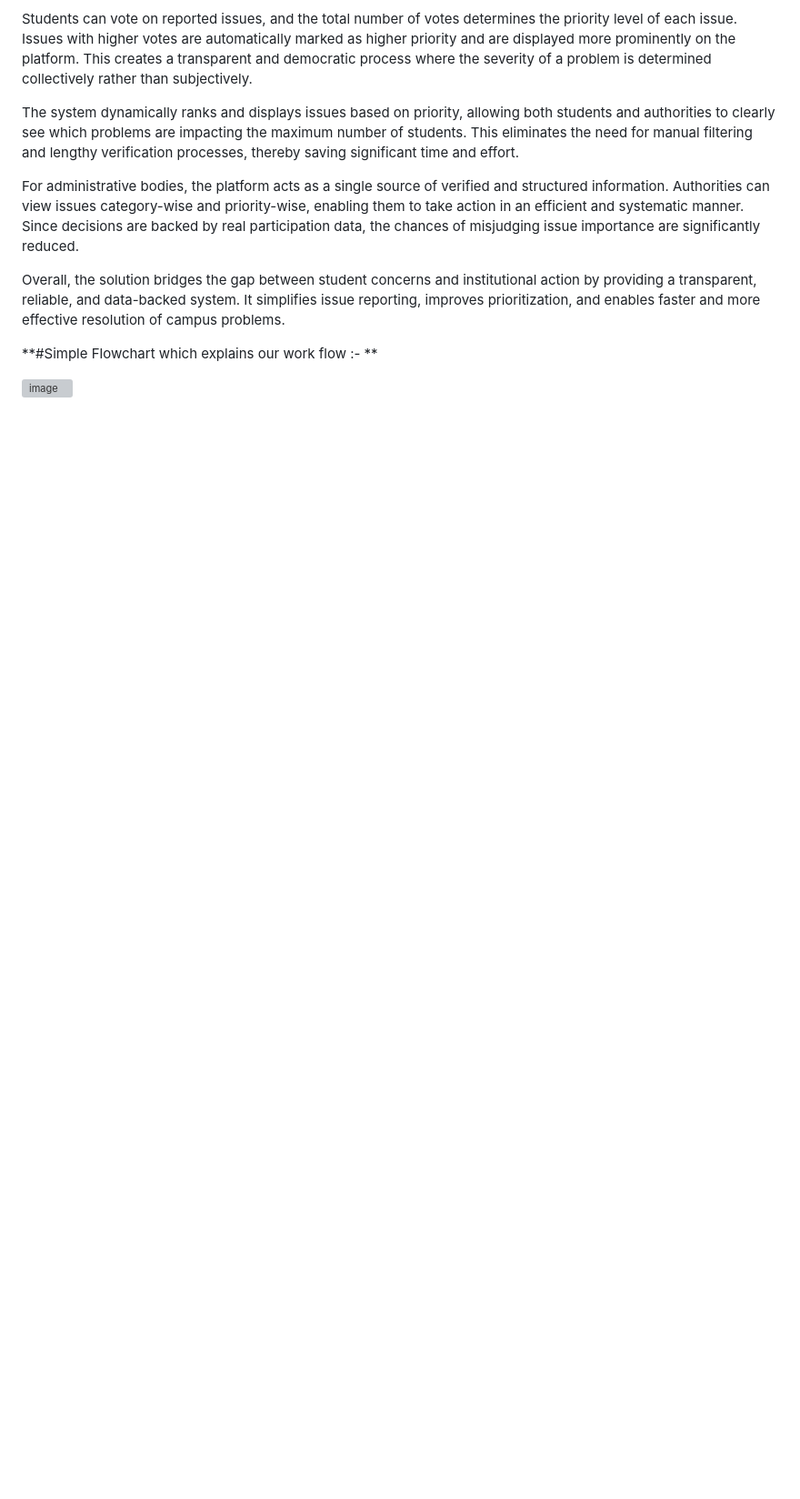
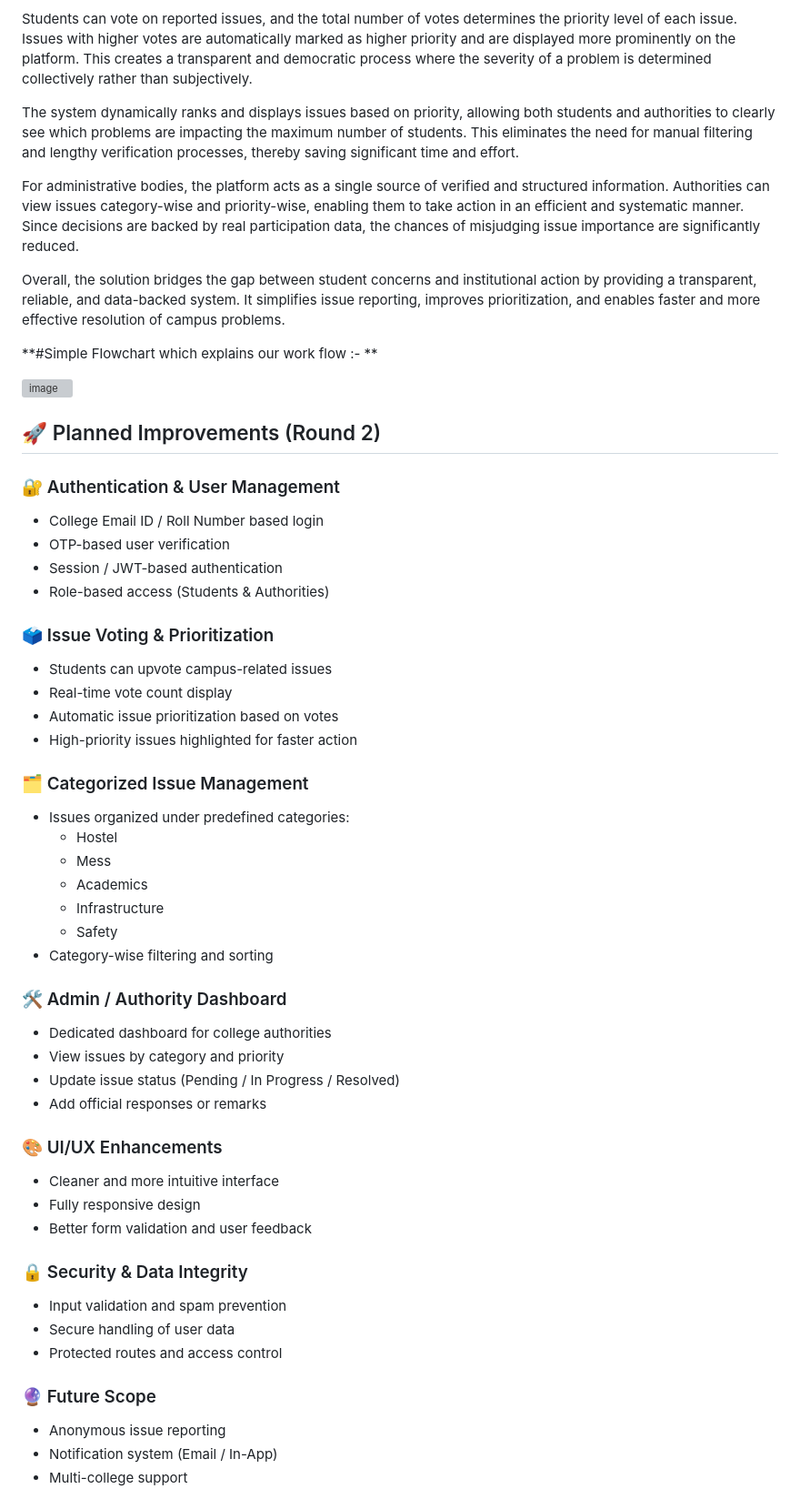
Before and after one commit to Nishant-neural/Campus-Voices, a Markdown page: README.md, the part around the change. Shown at 91% size. GitHub-like rendering; blank space fills up the shorter version; grey boxes are pictures that could not be loaded.

Commit message:
Add planned improvements section to README
Added a section for planned improvements including features for authentication, issue voting, categorized management, admin dashboard, UI/UX enhancements, security, and future scope.

```diff
--- a/README.md
+++ b/README.md
@@ -38,3 +38,47 @@ Overall, the solution bridges the gap between student concerns and institutional
 **#Simple Flowchart which explains our work flow :- **
 
 <img width="427" height="615" alt="image" src="https://github.com/user-attachments/assets/567a56fd-22fa-4712-8ede-6df556917551" />
+
+## 🚀 Planned Improvements (Round 2)
+
+### 🔐 Authentication & User Management
+- College Email ID / Roll Number based login
+- OTP-based user verification
+- Session / JWT-based authentication
+- Role-based access (Students & Authorities)
+
+### 🗳️ Issue Voting & Prioritization
+- Students can upvote campus-related issues
+- Real-time vote count display
+- Automatic issue prioritization based on votes
+- High-priority issues highlighted for faster action
+
+### 🗂️ Categorized Issue Management
+- Issues organized under predefined categories:
+  - Hostel
+  - Mess
+  - Academics
+  - Infrastructure
+  - Safety
+- Category-wise filtering and sorting
+
+### 🛠️ Admin / Authority Dashboard
+- Dedicated dashboard for college authorities
+- View issues by category and priority
+- Update issue status (Pending / In Progress / Resolved)
+- Add official responses or remarks
+
+### 🎨 UI/UX Enhancements
+- Cleaner and more intuitive interface
+- Fully responsive design
+- Better form validation and user feedback
+
+### 🔒 Security & Data Integrity
+- Input validation and spam prevention
+- Secure handling of user data
+- Protected routes and access control
+
+### 🔮 Future Scope
+- Anonymous issue reporting
+- Notification system (Email / In-App)
+- Multi-college support
```
